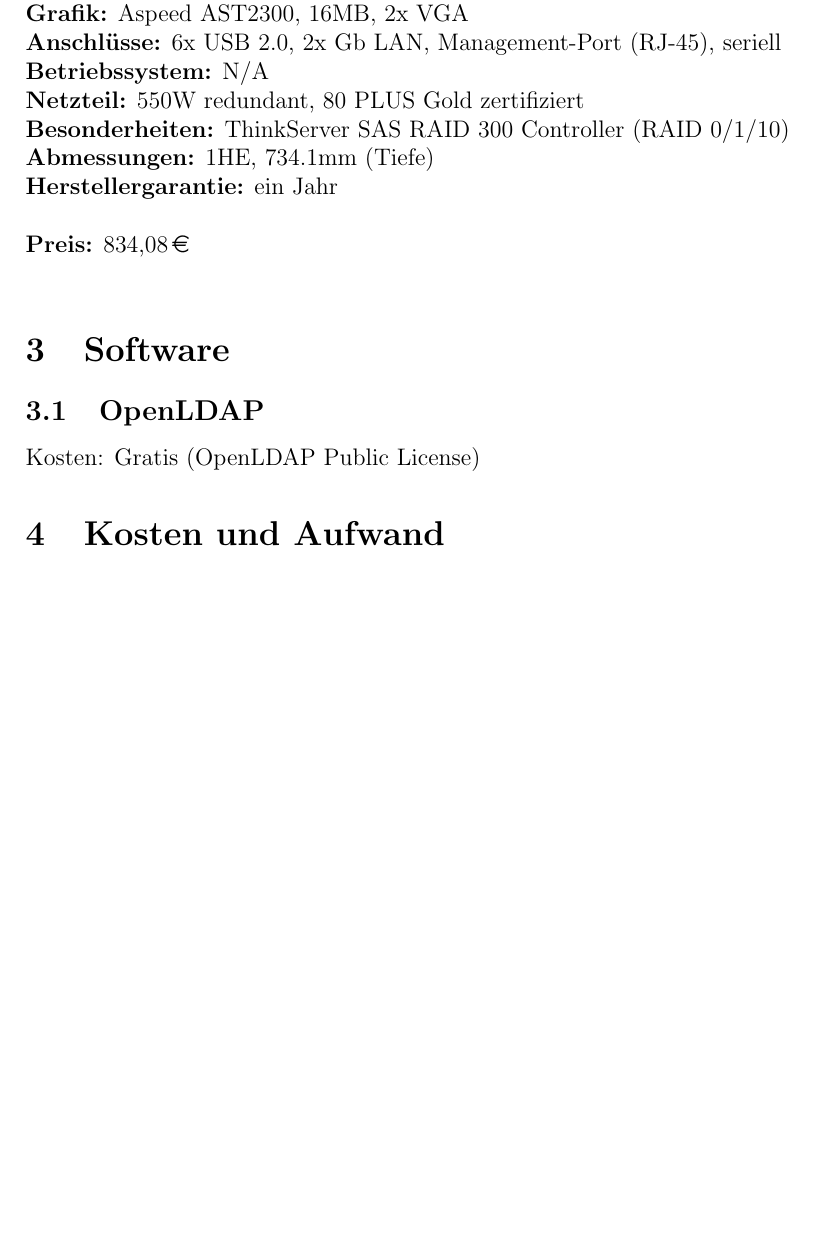
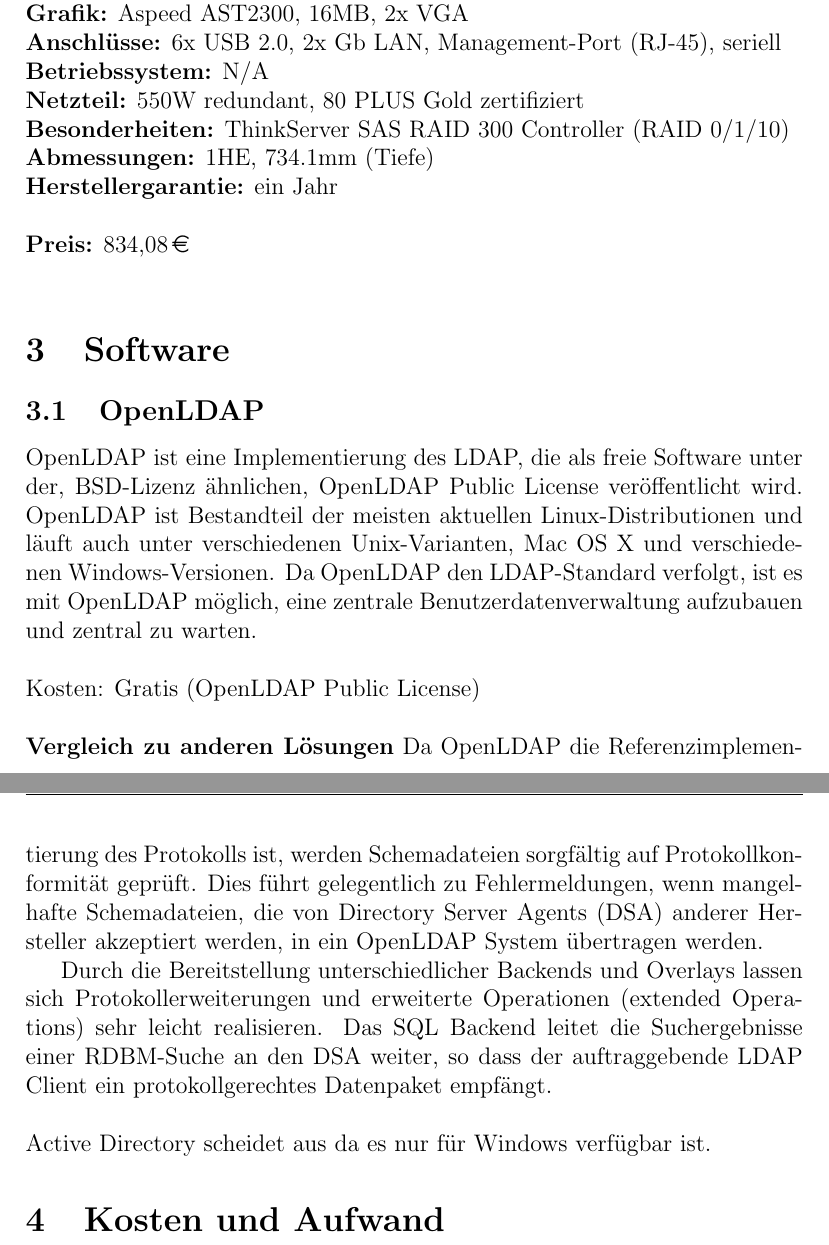
Before and after one commit to ReneHollander/syt-benutzerverwaltung, a LaTeX document (software.tex): part of page 4 of 4 before the commit and two parts of pages 4 and 5 of 5 after it, the two joined at a grey line, cut so that both start at the same text, the shorter picture padded with empty space. Compiled offline with pdfLaTeX.

Commit message:
Finished software section

```diff
--- a/software.tex
+++ b/software.tex
@@ -3,6 +3,24 @@
 \begin{document}
 
 \subsection{OpenLDAP}
+OpenLDAP ist eine Implementierung des LDAP, die als freie Software unter der, BSD-Lizenz ähnlichen,
+OpenLDAP Public License veröffentlicht wird. OpenLDAP ist Bestandteil der meisten aktuellen
+Linux-Distributionen und läuft auch unter verschiedenen Unix-Varianten, Mac OS X und verschiedenen Windows-Versionen.
+Da OpenLDAP den LDAP-Standard verfolgt, ist es mit OpenLDAP möglich,
+eine zentrale Benutzerdatenverwaltung aufzubauen und zentral zu warten.
+\\\\
 Kosten: Gratis (OpenLDAP Public License)
+\\\\
+\textbf{Vergleich zu anderen Lösungen}
+Da OpenLDAP die Referenzimplementierung des Protokolls ist, werden Schemadateien sorgfältig
+auf Protokollkonformität geprüft. Dies führt gelegentlich zu Fehlermeldungen, wenn mangelhafte Schemadateien,
+die von Directory Server Agents (DSA) anderer Hersteller akzeptiert werden, in ein OpenLDAP System übertragen werden.
+
+Durch die Bereitstellung unterschiedlicher Backends und Overlays lassen sich Protokollerweiterungen und
+erweiterte Operationen (extended Operations) sehr leicht realisieren. Das SQL Backend leitet die
+Suchergebnisse einer RDBM-Suche an den DSA weiter, so dass der auftraggebende LDAP Client ein
+protokollgerechtes Datenpaket empfängt.
+ \\\\
+ Active Directory scheidet aus da es nur für Windows verfügbar ist.
 
 \end{document}
```
